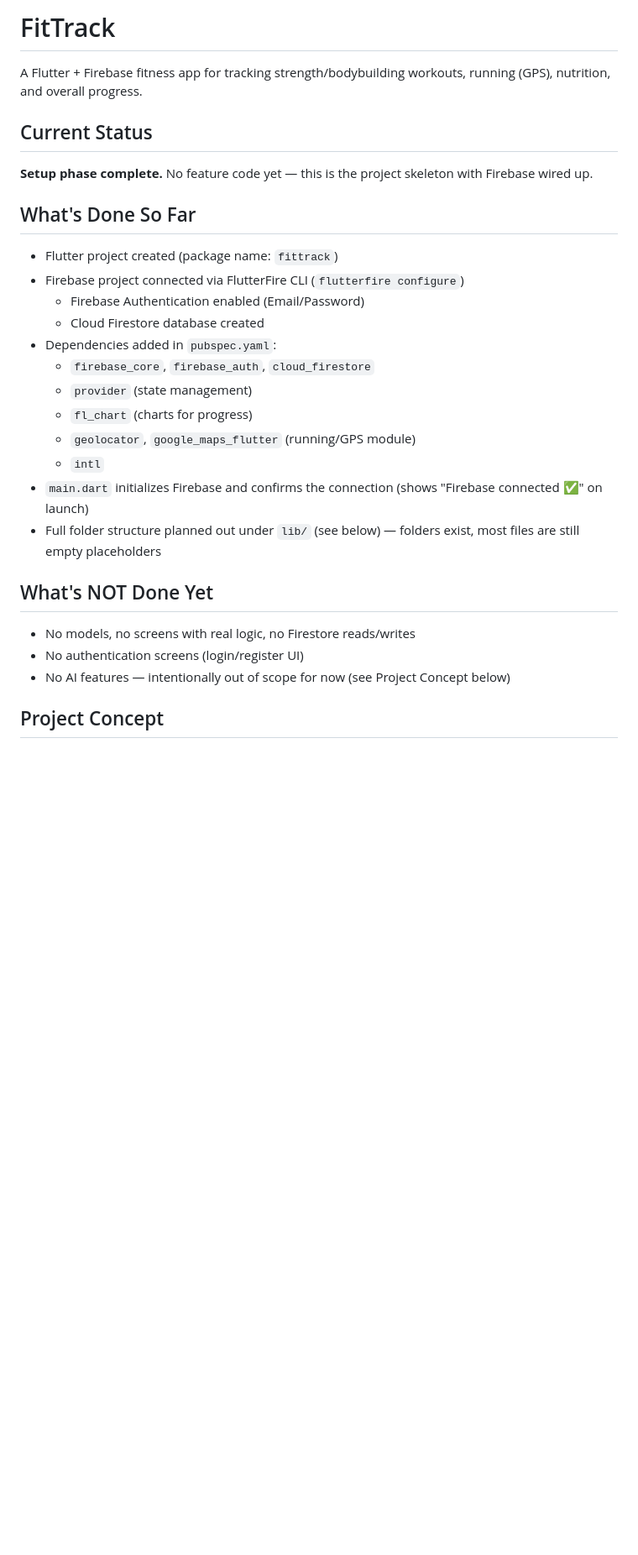
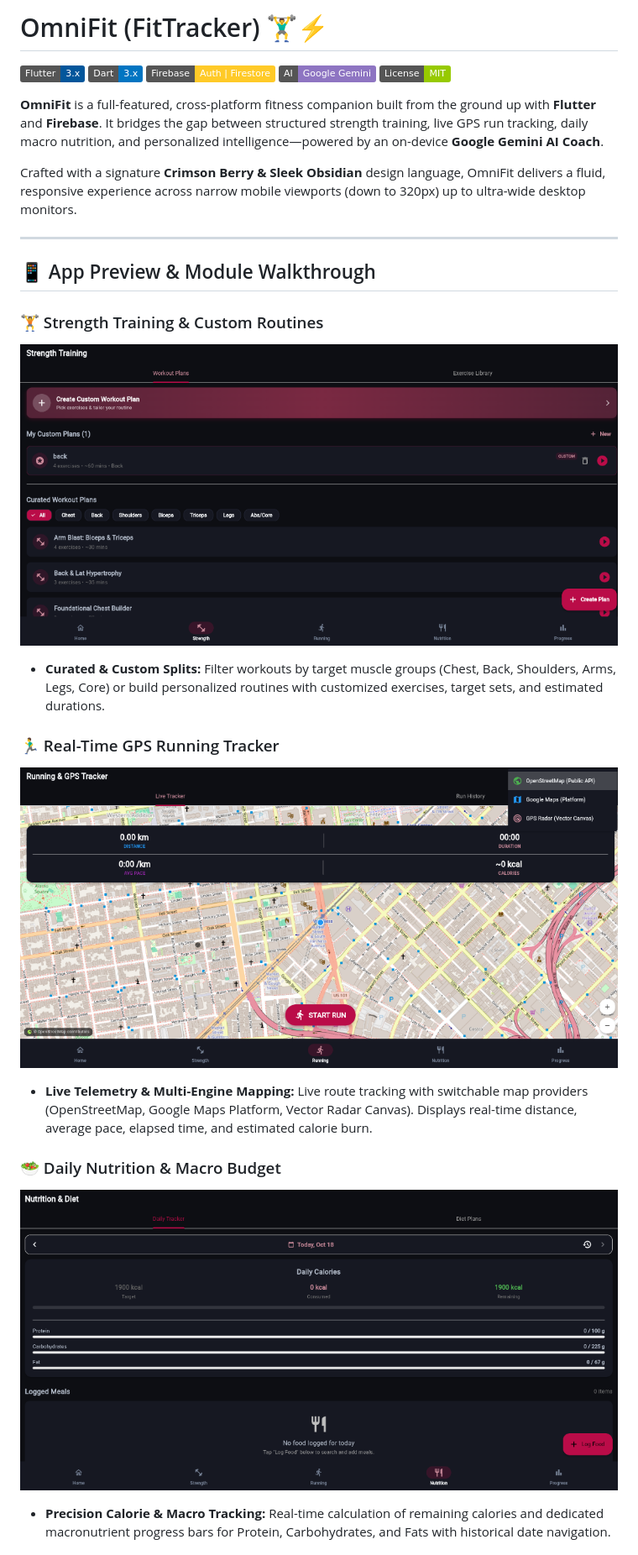
Before and after one commit to chintanparmar011/workout-tracker, a Markdown page: README.md, the part around one of its changes. Shown at 84% size. GitHub-like rendering; pictures changed too: docs/screenshots/nutrition_tracker.png (added), docs/screenshots/running_tracker.png (added), docs/screenshots/strength_training.png (added); badges without logos; blank space fills up the shorter version.

```diff
--- a/README.md
+++ b/README.md
@@ -1,31 +1,28 @@
-# FitTrack
+# OmniFit (FitTracker) 🏋️‍♂️⚡
 
-A Flutter + Firebase fitness app for tracking strength/bodybuilding workouts, running (GPS), nutrition, and overall progress.
+[![Flutter](https://img.shields.io/badge/Flutter-3.x-02569B?logo=flutter&logoColor=white)](https://flutter.dev)
+[![Dart](https://img.shields.io/badge/Dart-3.x-0175C2?logo=dart&logoColor=white)](https://dart.dev)
+[![Firebase](https://img.shields.io/badge/Firebase-Auth%20%7C%20Firestore-FFCA28?logo=firebase&logoColor=black)](https://firebase.google.com)
+[![Google Gemini](https://img.shields.io/badge/AI-Google%20Gemini-8E75C2?logo=google&logoColor=white)](https://ai.google.dev)
+[![License](https://img.shields.io/badge/License-MIT-green.svg)](LICENSE)
 
-## Current Status
+**OmniFit** is a full-featured, cross-platform fitness companion built from the ground up with **Flutter** and **Firebase**. It bridges the gap between structured strength training, live GPS run tracking, daily macro nutrition, and personalized intelligence—powered by an on-device **Google Gemini AI Coach**.
 
-**Setup phase complete.** No feature code yet — this is the project skeleton with Firebase wired up.
+Crafted with a signature **Crimson Berry & Sleek Obsidian** design language, OmniFit delivers a fluid, responsive experience across narrow mobile viewports (down to 320px) up to ultra-wide desktop monitors.
 
-## What's Done So Far
+---
 
-- Flutter project created (package name: `fittrack`)
-- Firebase project connected via FlutterFire CLI (`flutterfire configure`)
-    - Firebase Authentication enabled (Email/Password)
-    - Cloud Firestore database created
-- Dependencies added in `pubspec.yaml`:
-    - `firebase_core`, `firebase_auth`, `cloud_firestore`
-    - `provider` (state management)
-    - `fl_chart` (charts for progress)
-    - `geolocator`, `google_maps_flutter` (running/GPS module)
-    - `intl`
-- `main.dart` initializes Firebase and confirms the connection (shows "Firebase connected ✅" on launch)
-- Full folder structure planned out under `lib/` (see below) — folders exist, most files are still empty placeholders
+## 📱 App Preview & Module Walkthrough
 
-## What's NOT Done Yet
+### 🏋️ Strength Training & Custom Routines
+![Strength Training](docs/screenshots/strength_training.png)
+* **Curated & Custom Splits:** Filter workouts by target muscle groups (Chest, Back, Shoulders, Arms, Legs, Core) or build personalized routines with customized exercises, target sets, and estimated durations.
 
-- No models, no screens with real logic, no Firestore reads/writes
-- No authentication screens (login/register UI)
-- No AI features — intentionally out of scope for now (see Project Concept below)
+### 🏃‍♂️ Real-Time GPS Running Tracker
+![Running & GPS Tracker](docs/screenshots/running_tracker.png)
+* **Live Telemetry & Multi-Engine Mapping:** Live route tracking with switchable map providers (OpenStreetMap, Google Maps Platform, Vector Radar Canvas). Displays real-time distance, average pace, elapsed time, and estimated calorie burn.
 
-## Project Concept
+### 🥗 Daily Nutrition & Macro Budget
+![Daily Macro Tracker](docs/screenshots/nutrition_tracker.png)
+* **Precision Calorie & Macro Tracking:** Real-time calculation of remaining calories and dedicated macronutrient progress bars for Protein, Carbohydrates, and Fats with historical date navigation.
 
```
Also changed, not shown: other parts of README.md (+162 -58 lines), docs/screenshots/nutrition_diet_plans.png (added), 3 other files.
